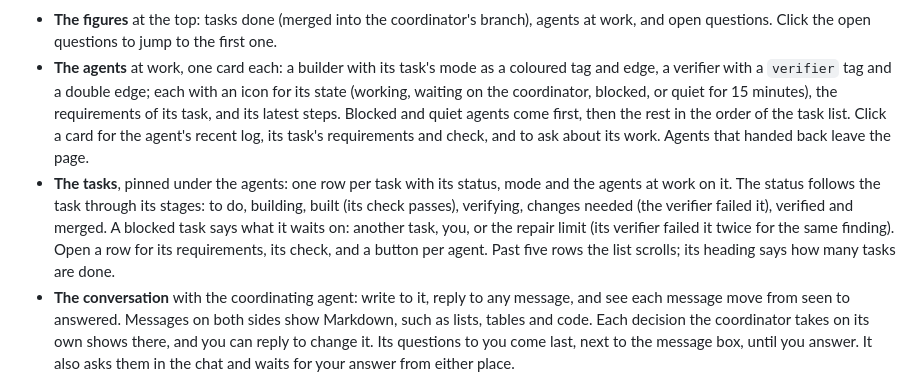
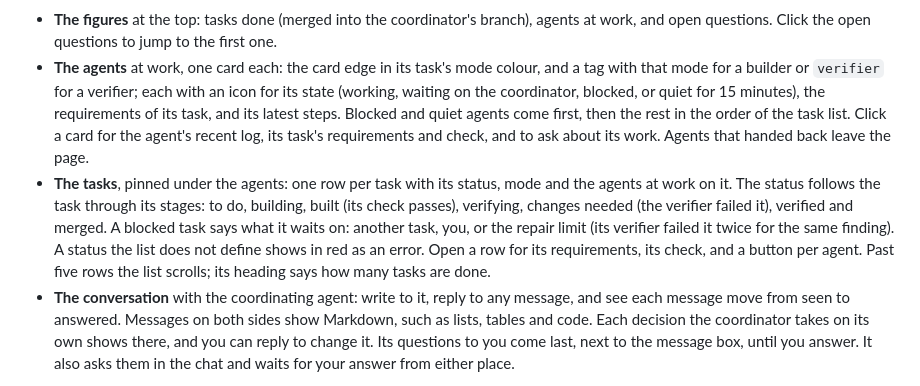
Before and after one commit to nmoutschen/better-ai, a Markdown page: docs/code-better.md, the part around the change. Rendered like a GitHub page; folded sections open.

```diff
--- a/docs/code-better.md
+++ b/docs/code-better.md
@@ -84,8 +84,8 @@ When it coordinates several agents, it opens a dashboard in your browser, if it
 ![The live dashboard: figures for tasks done, agents at work and open questions; one card per agent, a builder with its task's mode and a verifier marked verifier, a state icon, its task's requirements and its latest steps, stuck agents first; the task list with each task's stage pinned under the agents; and a conversation with the coordinator on the right](img/code-better-dashboard.png)
 
 - **The figures** at the top: tasks done (merged into the coordinator's branch), agents at work, and open questions. Click the open questions to jump to the first one.
-- **The agents** at work, one card each: a builder with its task's mode as a coloured tag and edge, a verifier with a `verifier` tag and a double edge; each with an icon for its state (working, waiting on the coordinator, blocked, or quiet for 15 minutes), the requirements of its task, and its latest steps. Blocked and quiet agents come first, then the rest in the order of the task list. Click a card for the agent's recent log, its task's requirements and check, and to ask about its work. Agents that handed back leave the page.
-- **The tasks**, pinned under the agents: one row per task with its status, mode and the agents at work on it. The status follows the task through its stages: to do, building, built (its check passes), verifying, changes needed (the verifier failed it), verified and merged. A blocked task says what it waits on: another task, you, or the repair limit (its verifier failed it twice for the same finding). Open a row for its requirements, its check, and a button per agent. Past five rows the list scrolls; its heading says how many tasks are done.
+- **The agents** at work, one card each: the card edge in its task's mode colour, and a tag with that mode for a builder or `verifier` for a verifier; each with an icon for its state (working, waiting on the coordinator, blocked, or quiet for 15 minutes), the requirements of its task, and its latest steps. Blocked and quiet agents come first, then the rest in the order of the task list. Click a card for the agent's recent log, its task's requirements and check, and to ask about its work. Agents that handed back leave the page.
+- **The tasks**, pinned under the agents: one row per task with its status, mode and the agents at work on it. The status follows the task through its stages: to do, building, built (its check passes), verifying, changes needed (the verifier failed it), verified and merged. A blocked task says what it waits on: another task, you, or the repair limit (its verifier failed it twice for the same finding). A status the list does not define shows in red as an error. Open a row for its requirements, its check, and a button per agent. Past five rows the list scrolls; its heading says how many tasks are done.
 - **The conversation** with the coordinating agent: write to it, reply to any message, and see each message move from seen to answered. Messages on both sides show Markdown, such as lists, tables and code. Each decision the coordinator takes on its own shows there, and you can reply to change it. Its questions to you come last, next to the message box, until you answer. It also asks them in the chat and waits for your answer from either place.
 
 The dashboard reads the change's folder, `.code/<change>/`, and keeps running until you tell the agent you are done with it.
```
Also changed, not shown: docs/img/code-better-dashboard.png, 2 other files.
